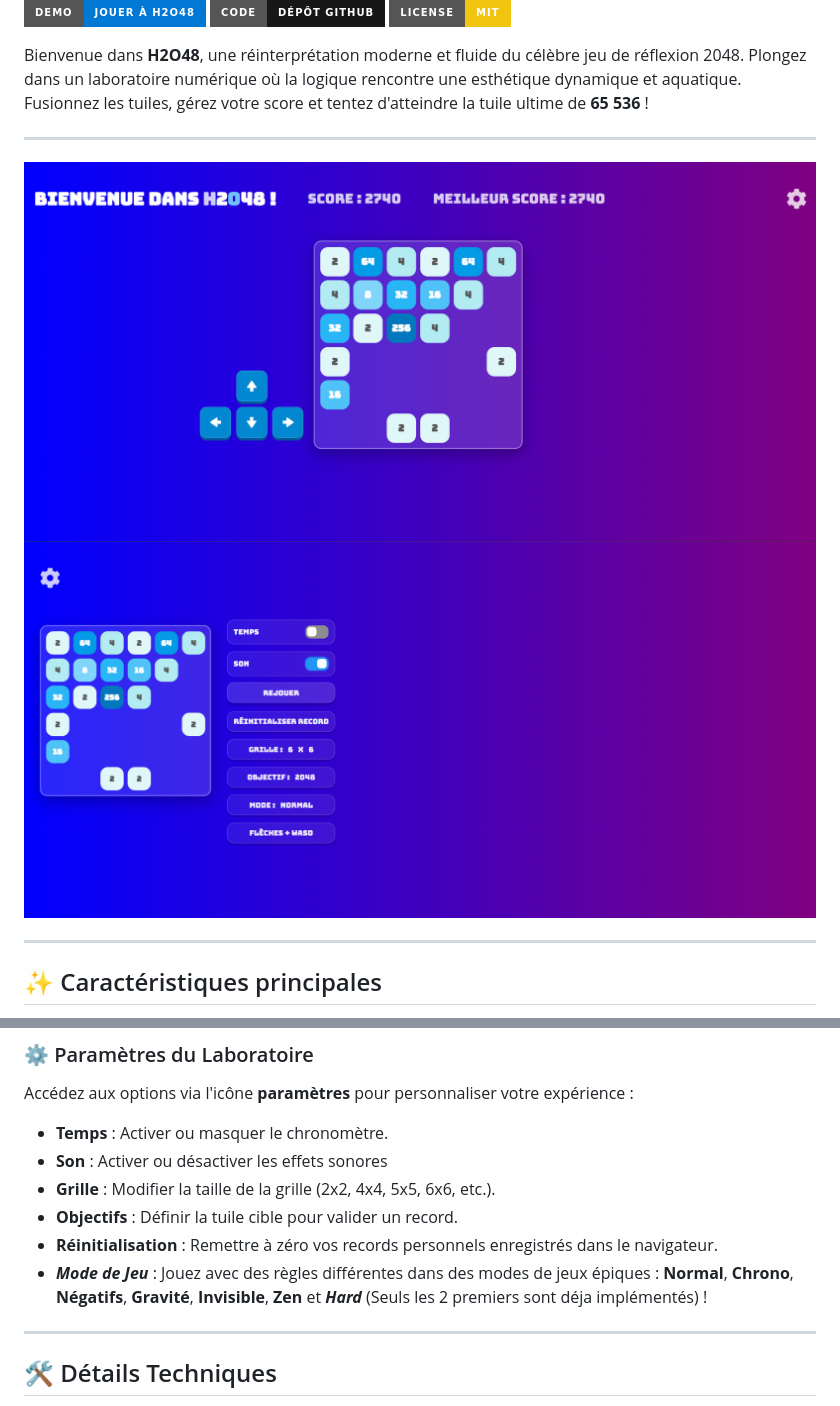
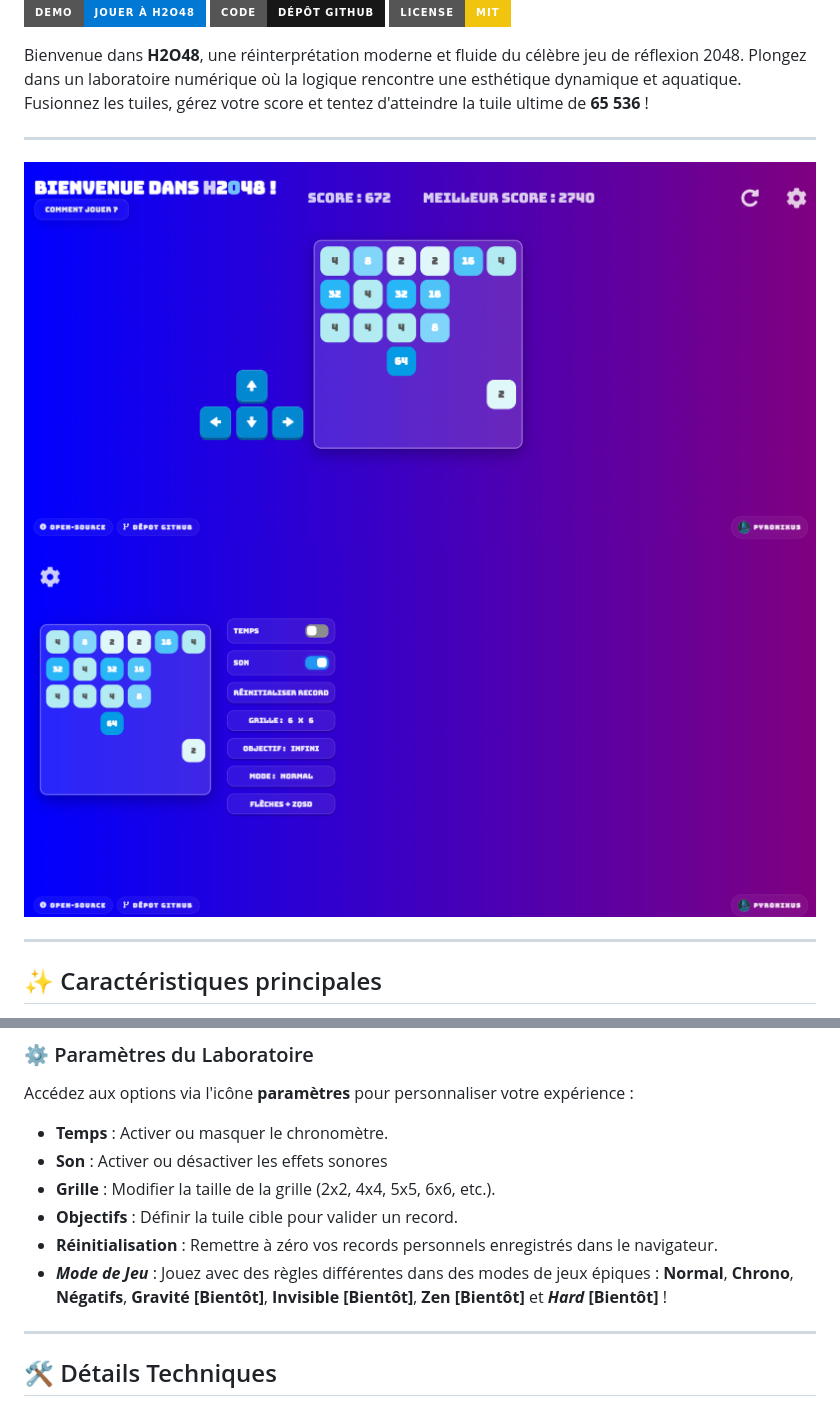
Before and after one commit to Pyronixus/H2O48, a Markdown page: README.md, 2 parts joined by grey strips. GitHub-like rendering; pictures changed too: Assets/Img/params-preview.png, Assets/Img/preview.png; badges without logos.

Commit message:
update previews

```diff
--- a/README.md
+++ b/README.md
@@ -42,7 +42,7 @@ Accédez aux options via l'icône **paramètres** pour personnaliser votre expé
 - **Grille** : Modifier la taille de la grille (2x2, 4x4, 5x5, 6x6, etc.).
 - **Objectifs** : Définir la tuile cible pour valider un record.
 - **Réinitialisation** : Remettre à zéro vos records personnels enregistrés dans le navigateur.
-- **_Mode de Jeu_** : Jouez avec des règles différentes dans des modes de jeux épiques : **Normal**, **Chrono**, **Négatifs**, **Gravité**, **Invisible**, **Zen** et **_Hard_** (Seuls les 2 premiers sont déja implémentés) !
+- **_Mode de Jeu_** : Jouez avec des règles différentes dans des modes de jeux épiques : **Normal**, **Chrono**, **Négatifs**, **Gravité [Bientôt]**, **Invisible [Bientôt]**, **Zen [Bientôt]** et **_Hard_ [Bientôt]** !
 
 ---
 
```
